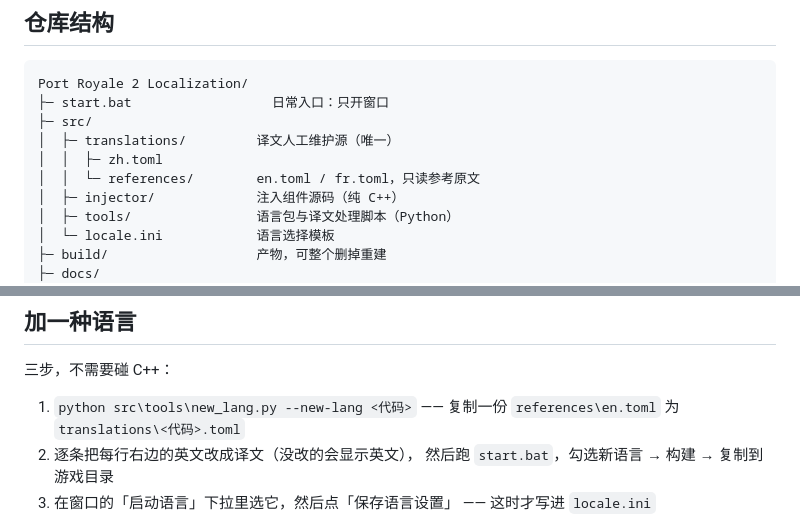
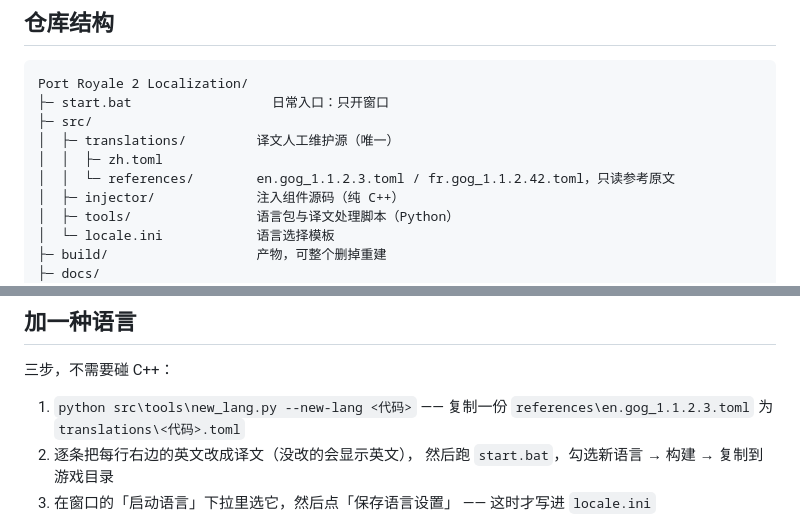
Before and after one commit to mrchenguozheng/Port-Royale-2-Localization, a Markdown page: README.md, 2 parts joined by grey strips. Drawn GitHub-style.

```diff
--- a/README.md
+++ b/README.md
@@ -41,7 +41,7 @@ Port Royale 2 Localization/
 ├─ src/
 │  ├─ translations/         译文人工维护源（唯一）
 │  │  ├─ zh.toml
-│  │  └─ references/        en.toml / fr.toml，只读参考原文
+│  │  └─ references/        en.gog_1.1.2.3.toml / fr.gog_1.1.2.42.toml，只读参考原文
 │  ├─ injector/             注入组件源码（纯 C++）
 │  ├─ tools/                语言包与译文处理脚本（Python）
 │  └─ locale.ini            语言选择模板
@@ -67,7 +67,7 @@ Port Royale 2 Localization/
 三步，不需要碰 C++：
 
 1. `python src\tools\new_lang.py --new-lang <代码>`
-   —— 复制一份 `references\en.toml` 为 `translations\<代码>.toml`
+   —— 复制一份 `references\en.gog_1.1.2.3.toml` 为 `translations\<代码>.toml`
 2. 逐条把每行右边的英文改成译文（没改的会显示英文），
    然后跑 `start.bat`，勾选新语言 → 构建 → 复制到游戏目录
 3. 在窗口的「启动语言」下拉里选它，然后点「保存语言设置」
```
Also changed, not shown: docs/构建与安装.md (+37 -1 lines), docs/译文与语言包.md (+5 -5 lines).
